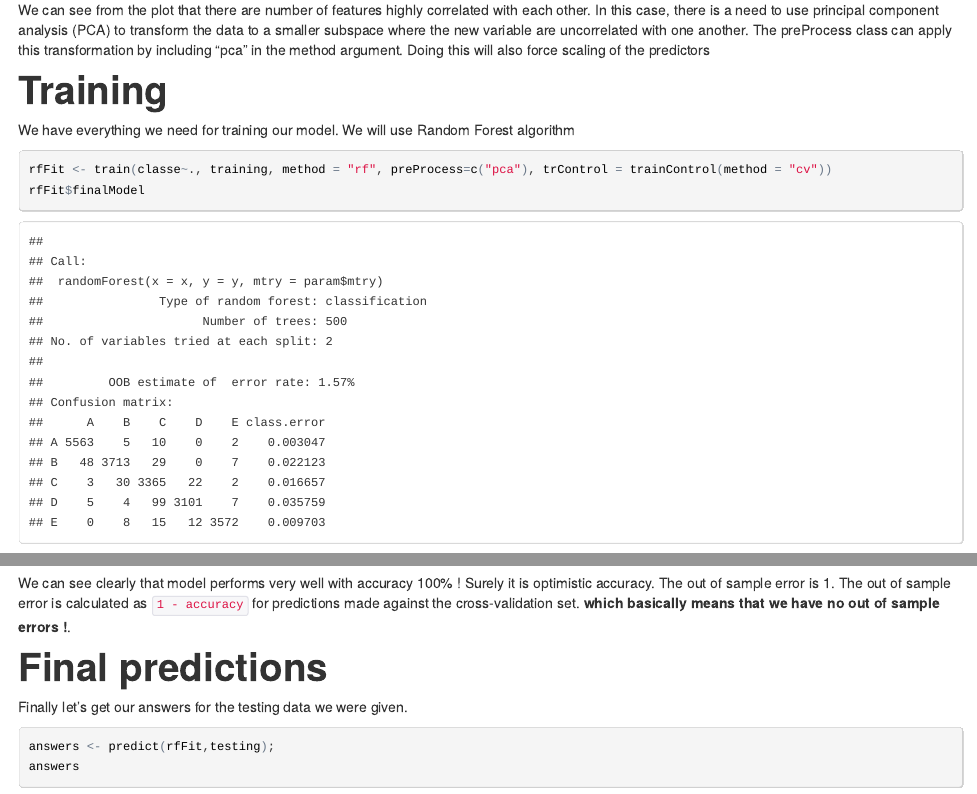
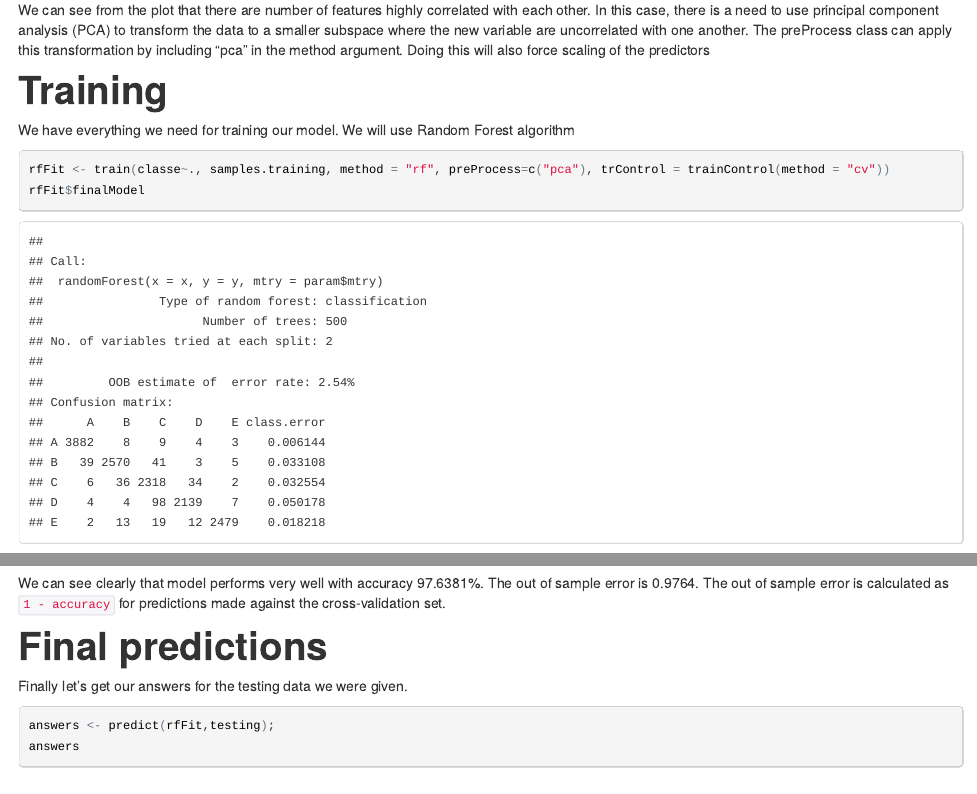
Before and after one commit to tadasdanielius/PracticalMachineLearning, an R Markdown document (pml-project/description.Rmd): the page in a window 1100 px wide, from 2230 px down, and a second part further down, joined at a grey line. The pictures show the output file pml-project/description.html that the author committed with the source, opened offline.

Commit message:
fixed bug with training data

````diff
--- a/pml-project/description.Rmd
+++ b/pml-project/description.Rmd
@@ -96,7 +96,7 @@ We can see from the plot that there are number of features highly correlated wit
 We have everything we need for training our model. We will use Random Forest algorithm
 
 ```{r cache=TRUE,warning=FALSE}
-rfFit <- train(classe~., training, method = "rf", preProcess=c("pca"), trControl = trainControl(method = "cv"))
+rfFit <- train(classe~., samples.training, method = "rf", preProcess=c("pca"), trControl = trainControl(method = "cv"))
 rfFit$finalModel
 ```
 
@@ -112,7 +112,7 @@ cM <- confusionMatrix(samples.testing$classe, testing.predictions);
 cM
 ```
 
-We can see clearly that model performs very well with accuracy `r cM$overall[1]*100`% ! Surely it is optimistic accuracy. The out of sample error is `r cM$overall[1]`. The out of sample error is calculated as `1 - accuracy` for predictions made against the cross-validation set. **which basically means that we have no out of sample errors !**.
+We can see clearly that model performs very well with accuracy `r cM$overall[1]*100`%. The out of sample error is `r cM$overall[1]`. The out of sample error is calculated as `1 - accuracy` for predictions made against the cross-validation set.
 
 #Final predictions
 
````
Also changed, not shown: pml-project/pml-script.R (+1 -1 lines), pml-project/description.html.
